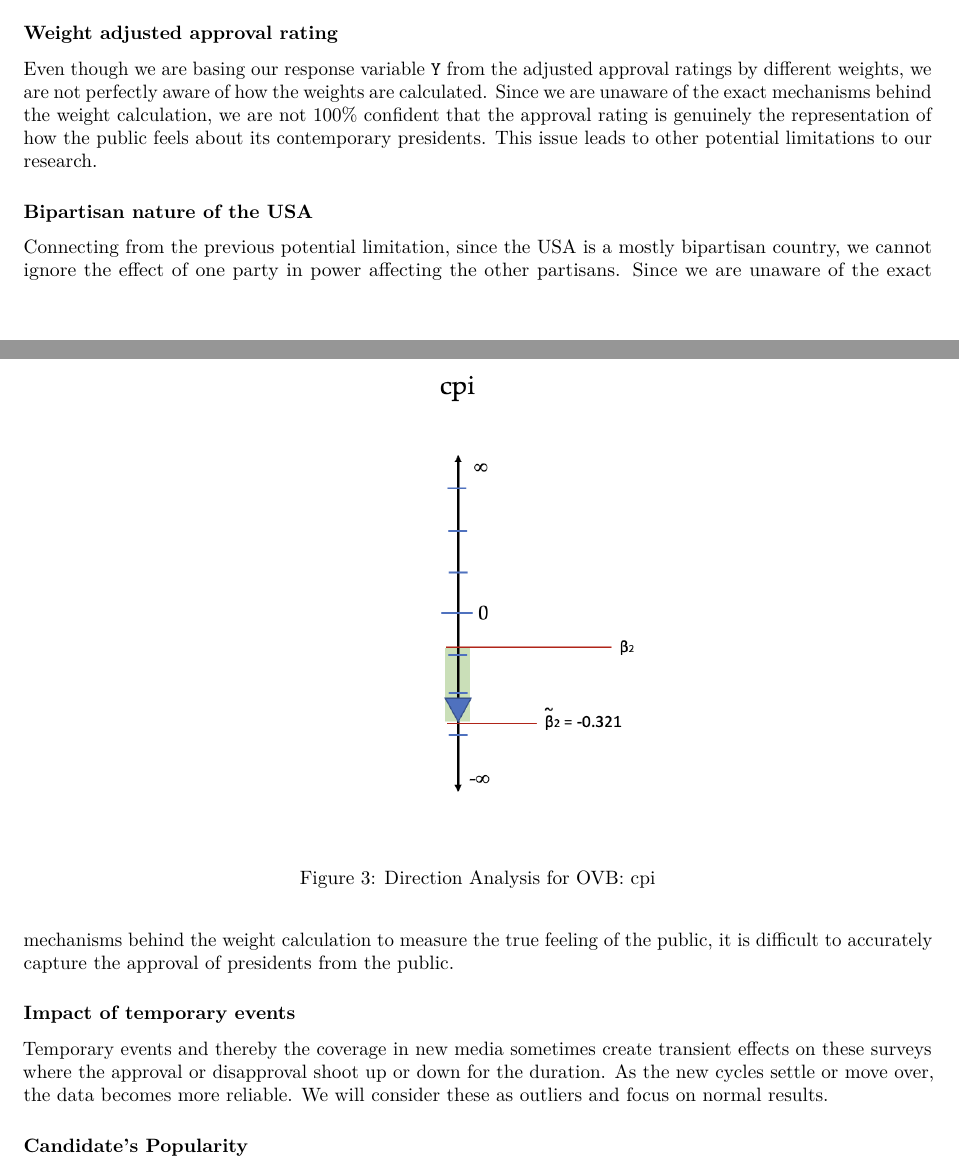
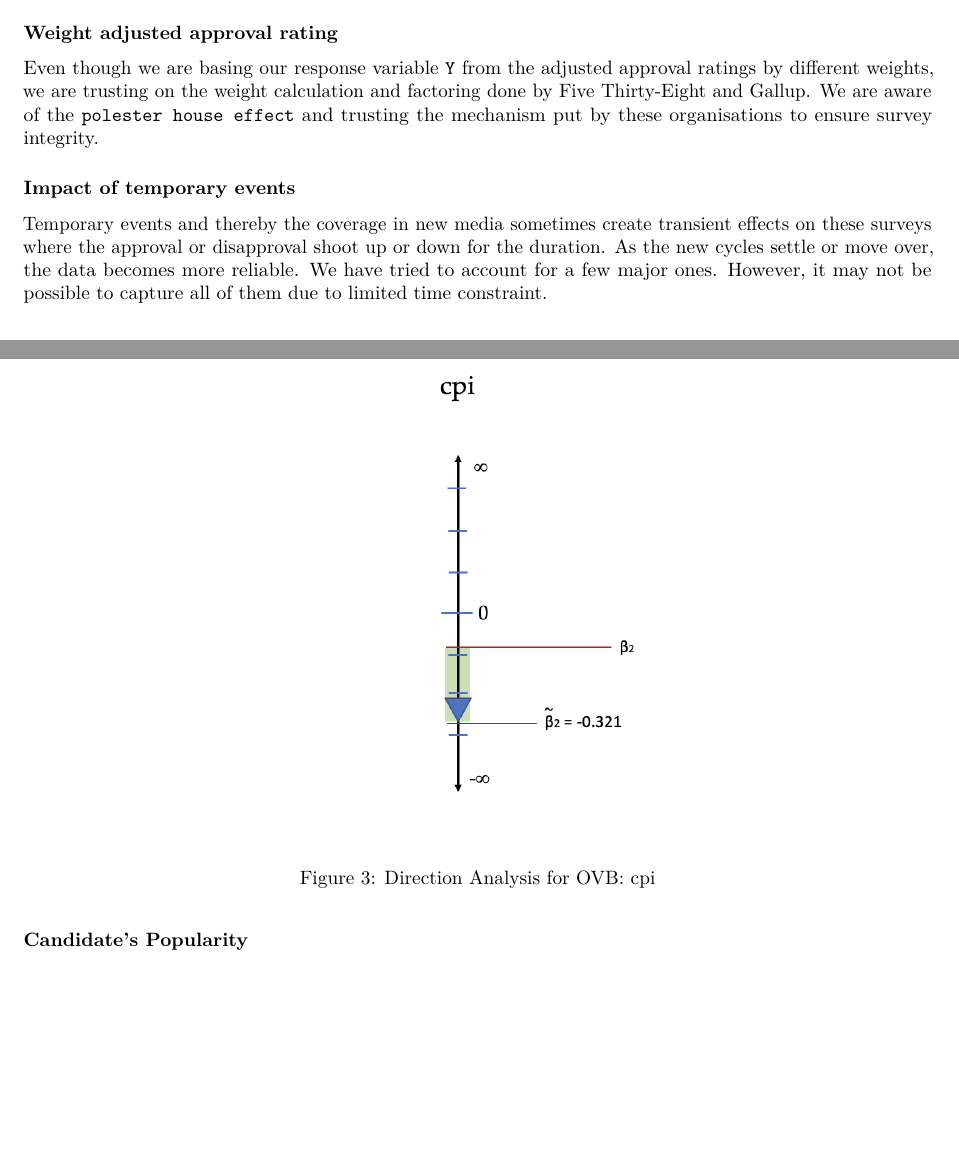
Before and after one commit to hecerinc/w203_lab2, an R Markdown document (reports/report_base.Rmd): two parts of pages 10 and 11 of 12, joined at a grey line, cut so that both start at the same text, the shorter picture padded with empty space. Rendered offline with R 4.5, knitr and Pandoc, then LaTeX, with nearby package versions; some code elsewhere in the file could not run offline.

Commit message:
Simplified the restriction of weights

```diff
--- a/reports/report_base.Rmd
+++ b/reports/report_base.Rmd
@@ -357,15 +357,11 @@ In the previous discussions we have stated certain assumptions that were made an
 
 ### Weight adjusted approval rating
 
-Even though we are basing our response variable `Y` from the adjusted approval ratings by different weights, we are not perfectly aware of how the weights are calculated. Since we are unaware of the exact mechanisms behind the weight calculation, we are not 100% confident that the approval rating is genuinely the representation of how the public feels about its contemporary presidents. This issue leads to other potential limitations to our research.
-
-### Bipartisan nature of the USA
-
-Connecting from the previous potential limitation, since the USA is a mostly bipartisan country, we cannot ignore the effect of one party in power affecting the other partisans. Since we are unaware of the exact mechanisms behind the weight calculation to measure the true feeling of the public, it is difficult to accurately capture the approval of presidents from the public.
+Even though we are basing our response variable `Y` from the adjusted approval ratings by different weights, we are trusting on the weight calculation and factoring done by Five Thirty-Eight and Gallup. We are aware of the `polester house effect` and trusting the mechanism put by these organisations to ensure survey integrity.
 
 ### Impact of temporary events
 
-Temporary events and thereby the coverage in new media sometimes create transient effects on these surveys where the approval or disapproval shoot up or down for the duration. As the new cycles settle or move over, the data becomes more reliable. We will consider these as outliers and focus on normal results.
+Temporary events and thereby the coverage in new media sometimes create transient effects on these surveys where the approval or disapproval shoot up or down for the duration. As the new cycles settle or move over, the data becomes more reliable. We have tried to account for a few major ones. However, it may not be possible to capture all of them due to limited time constraint.
 
 ### Candidate's Popularity
 
```
Also changed, not shown: reports/report_base.Rmd (2 more changed lines).
